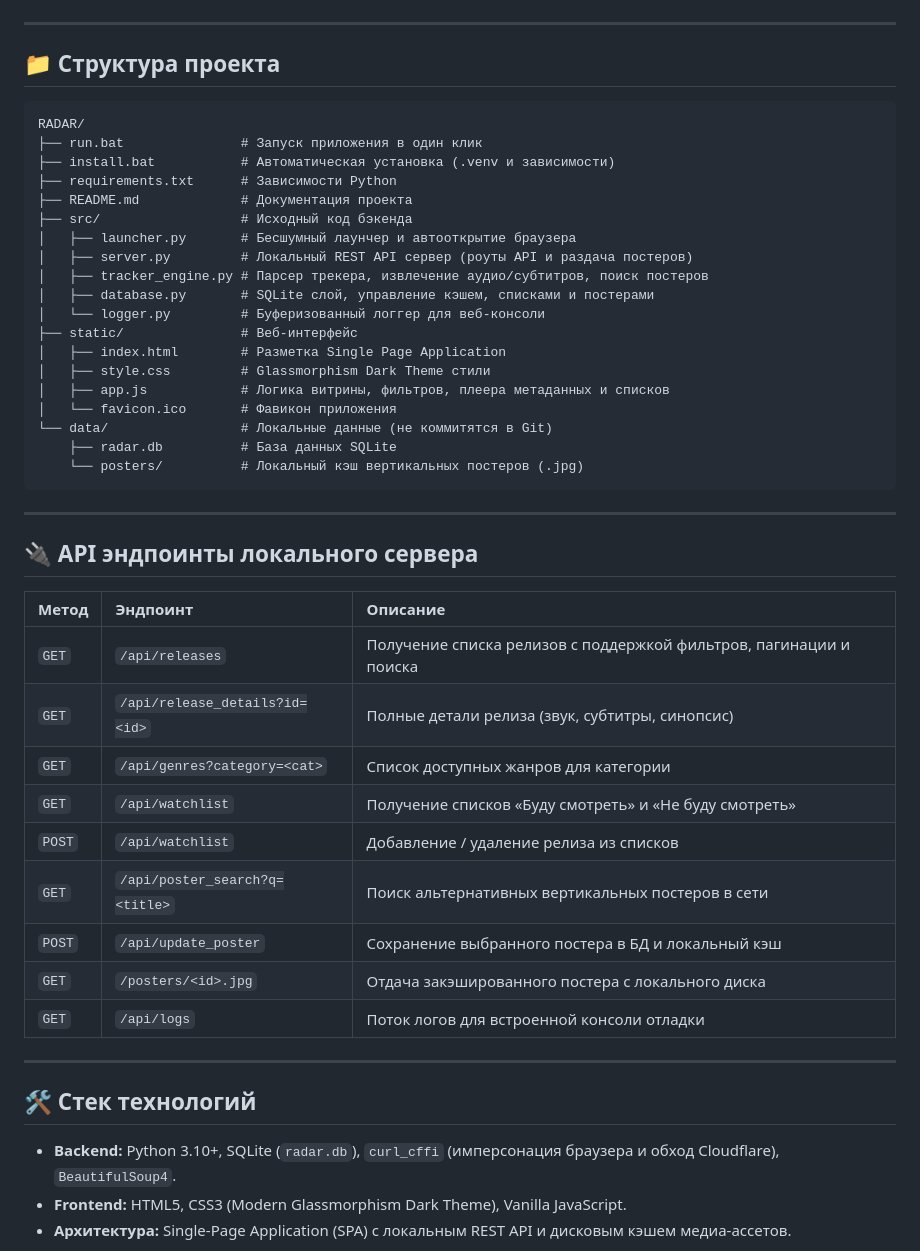
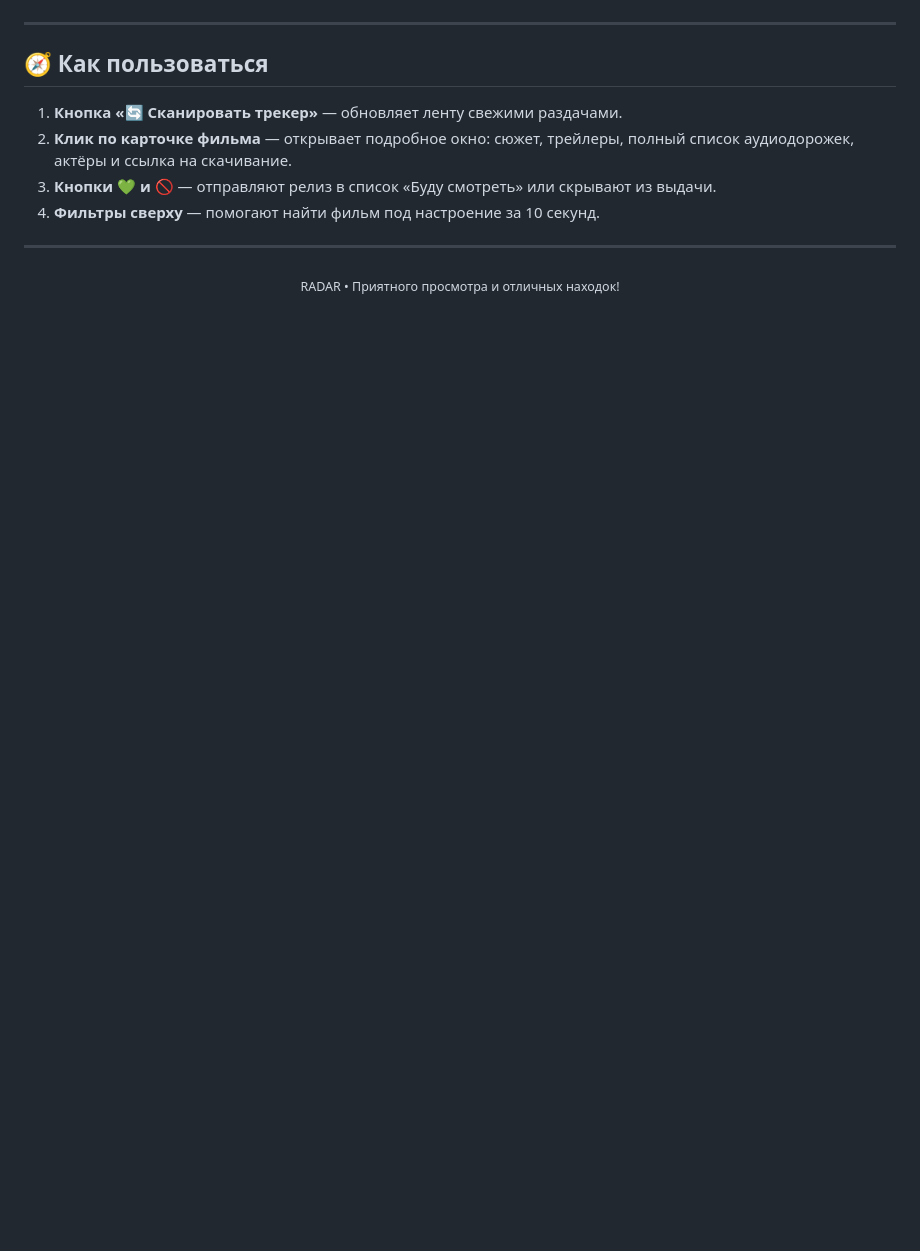
Before and after one commit to Gustav-Joestar/RADAR, a Markdown page: README.md, the part around one of its changes. Drawn GitHub-style; blank space fills up the shorter version.

````diff
--- a/README.md
+++ b/README.md
@@ -70,50 +50,15 @@ RADAR избавляет от необходимости вручную прол
 
 ---
 
-## 📁 Структура проекта
+## 🧭 Как пользоваться
 
-```text
-RADAR/
-├── run.bat               # Запуск приложения в один клик
-├── install.bat           # Автоматическая установка (.venv и зависимости)
-├── requirements.txt      # Зависимости Python
-├── README.md             # Документация проекта
-├── src/                  # Исходный код бэкенда
-│   ├── launcher.py       # Бесшумный лаунчер и автооткрытие браузера
-│   ├── server.py         # Локальный REST API сервер (роуты API и раздача постеров)
-│   ├── tracker_engine.py # Парсер трекера, извлечение аудио/субтитров, поиск постеров
-│   ├── database.py       # SQLite слой, управление кэшем, списками и постерами
-│   └── logger.py         # Буферизованный логгер для веб-консоли
-├── static/               # Веб-интерфейс
-│   ├── index.html        # Разметка Single Page Application
-│   ├── style.css         # Glassmorphism Dark Theme стили
-│   ├── app.js            # Логика витрины, фильтров, плеера метаданных и списков
-│   └── favicon.ico       # Фавикон приложения
-└── data/                 # Локальные данные (не коммитятся в Git)
-    ├── radar.db          # База данных SQLite
-    └── posters/          # Локальный кэш вертикальных постеров (.jpg)
-```
+1. **Кнопка «🔄 Сканировать трекер»** — обновляет ленту свежими раздачами.
+2. **Клик по карточке фильма** — открывает подробное окно: сюжет, трейлеры, полный список аудиодорожек, актёры и ссылка на скачивание.
+3. **Кнопки 💚 и 🚫** — отправляют релиз в список «Буду смотреть» или скрывают из выдачи.
+4. **Фильтры сверху** — помогают найти фильм под настроение за 10 секунд.
 
 ---
 
-## 🔌 API эндпоинты локального сервера
-
-| Метод | Эндпоинт | Описание |
-| :--- | :--- | :--- |
-| `GET` | `/api/releases` | Получение списка релизов с поддержкой фильтров, пагинации и поиска |
-| `GET` | `/api/release_details?id=<id>` | Полные детали релиза (звук, субтитры, синопсис) |
-| `GET` | `/api/genres?category=<cat>` | Список доступных жанров для категории |
-| `GET` | `/api/watchlist` | Получение списков «Буду смотреть» и «Не буду смотреть» |
-| `POST`| `/api/watchlist` | Добавление / удаление релиза из списков |
-| `GET` | `/api/poster_search?q=<title>` | Поиск альтернативных вертикальных постеров в сети |
-| `POST`| `/api/update_poster` | Сохранение выбранного постера в БД и локальный кэш |
-| `GET` | `/posters/<id>.jpg` | Отдача закэшированного постера с локального диска |
-| `GET` | `/api/logs` | Поток логов для встроенной консоли отладки |
-
----
-
-## 🛠️ Стек технологий
-
-* **Backend:** Python 3.10+, SQLite (`radar.db`), `curl_cffi` (имперсонация браузера и обход Cloudflare), `BeautifulSoup4`.
-* **Frontend:** HTML5, CSS3 (Modern Glassmorphism Dark Theme), Vanilla JavaScript.
-* **Архитектура:** Single-Page Application (SPA) с локальным REST API и дисковым кэшем медиа-ассетов.
+<div align="center">
+  <sub>RADAR • Приятного просмотра и отличных находок!</sub>
+</div>
````
Also changed, not shown: other parts of README.md (+31 -51 lines).
